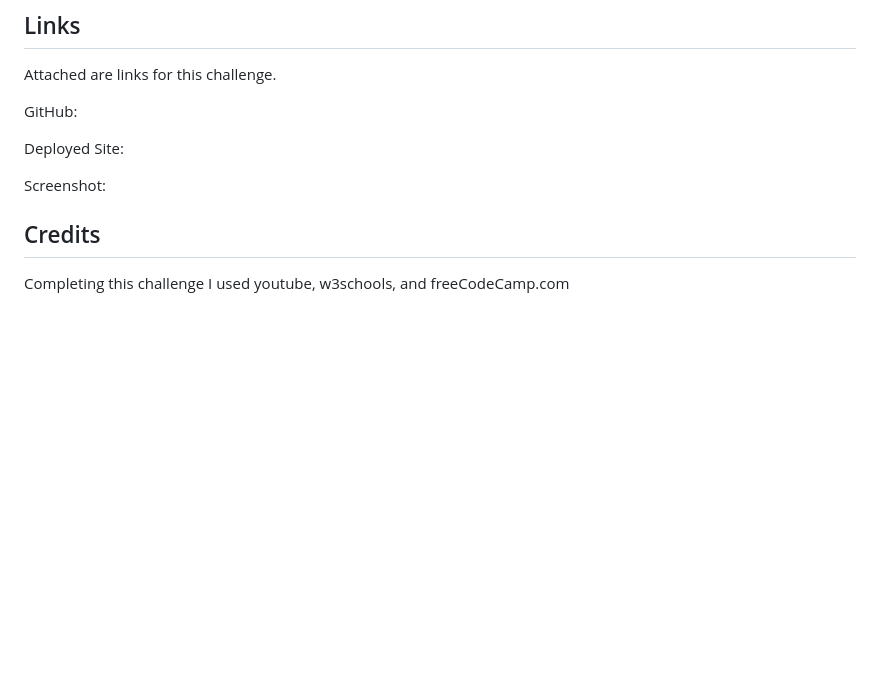
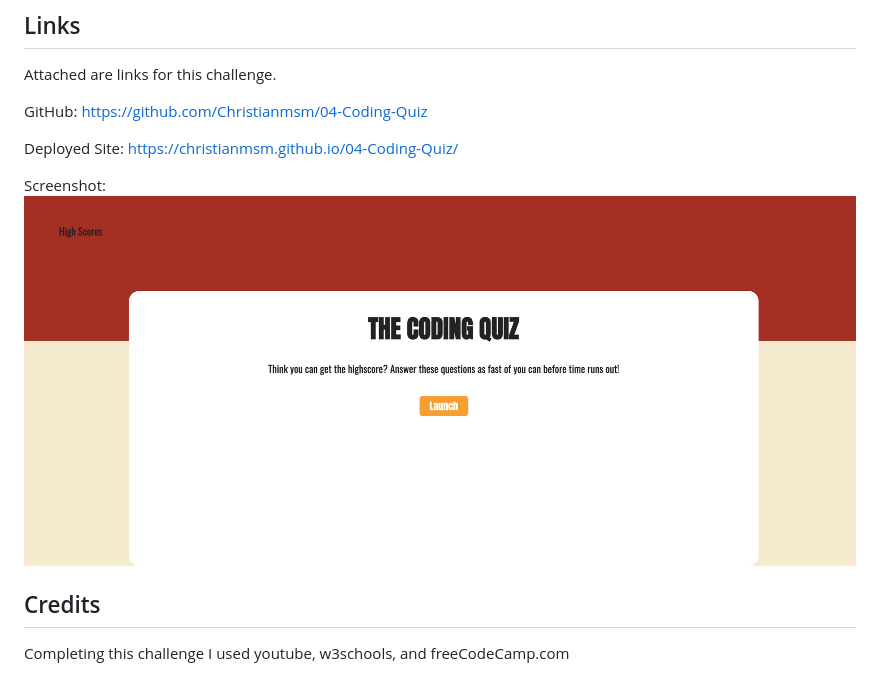
Before and after one commit to Christianmsm/04-Coding-Quiz, a Markdown page: README.md, the part around the change. GitHub-like rendering; pictures changed too: assets/Screenshot-04-Coding-Quiz_.png (added); blank space fills up the shorter version.

Commit message:
adding links to README

```diff
--- a/README.md
+++ b/README.md
@@ -20,15 +20,15 @@ Attached are links for this challenge.
 
 
 GitHub:
-
+https://github.com/Christianmsm/04-Coding-Quiz
 
 
 Deployed Site:
-
+https://christianmsm.github.io/04-Coding-Quiz/
 
 
 Screenshot:
-
+<img src="assets/Screenshot-04-Coding-Quiz_.png">
 
 
 
```
Also changed, not shown: 1 other file.
